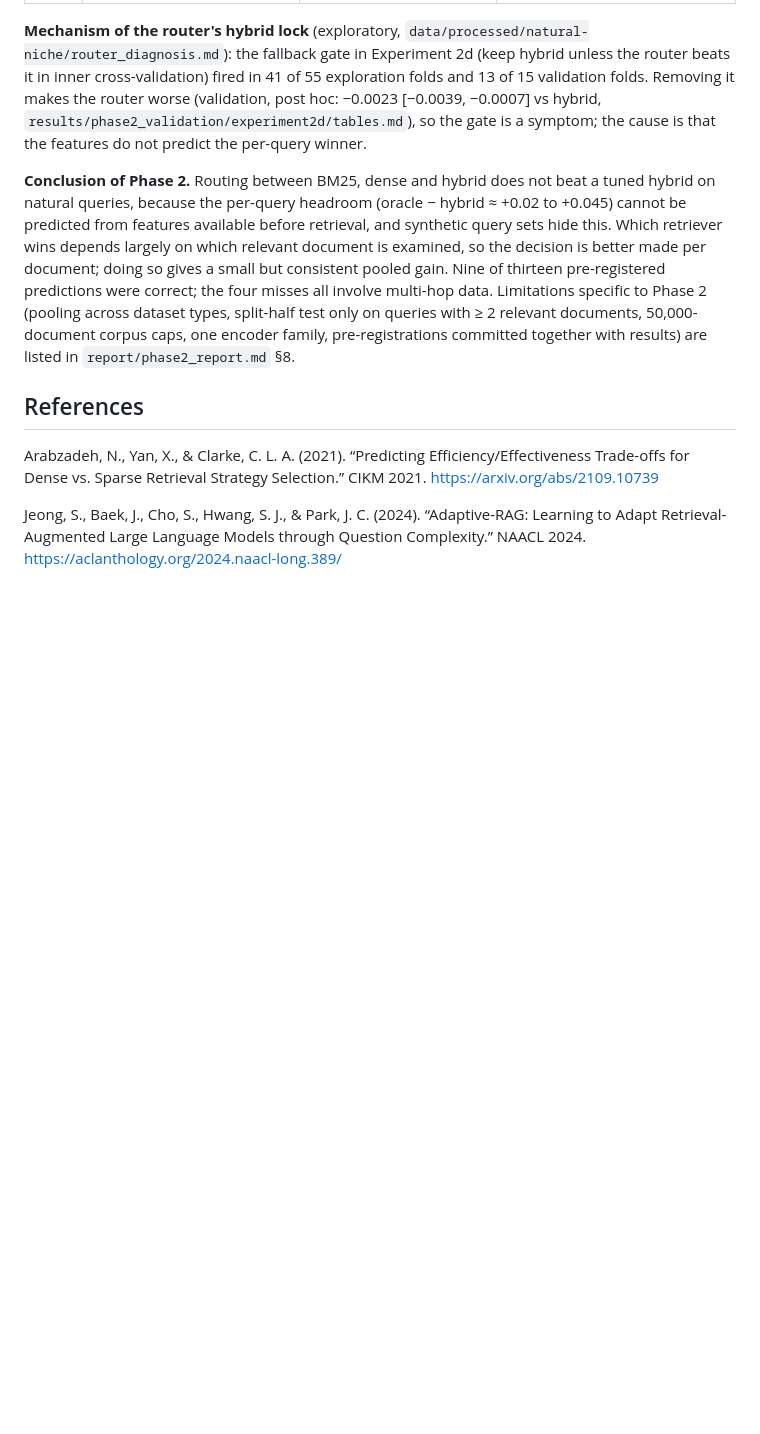
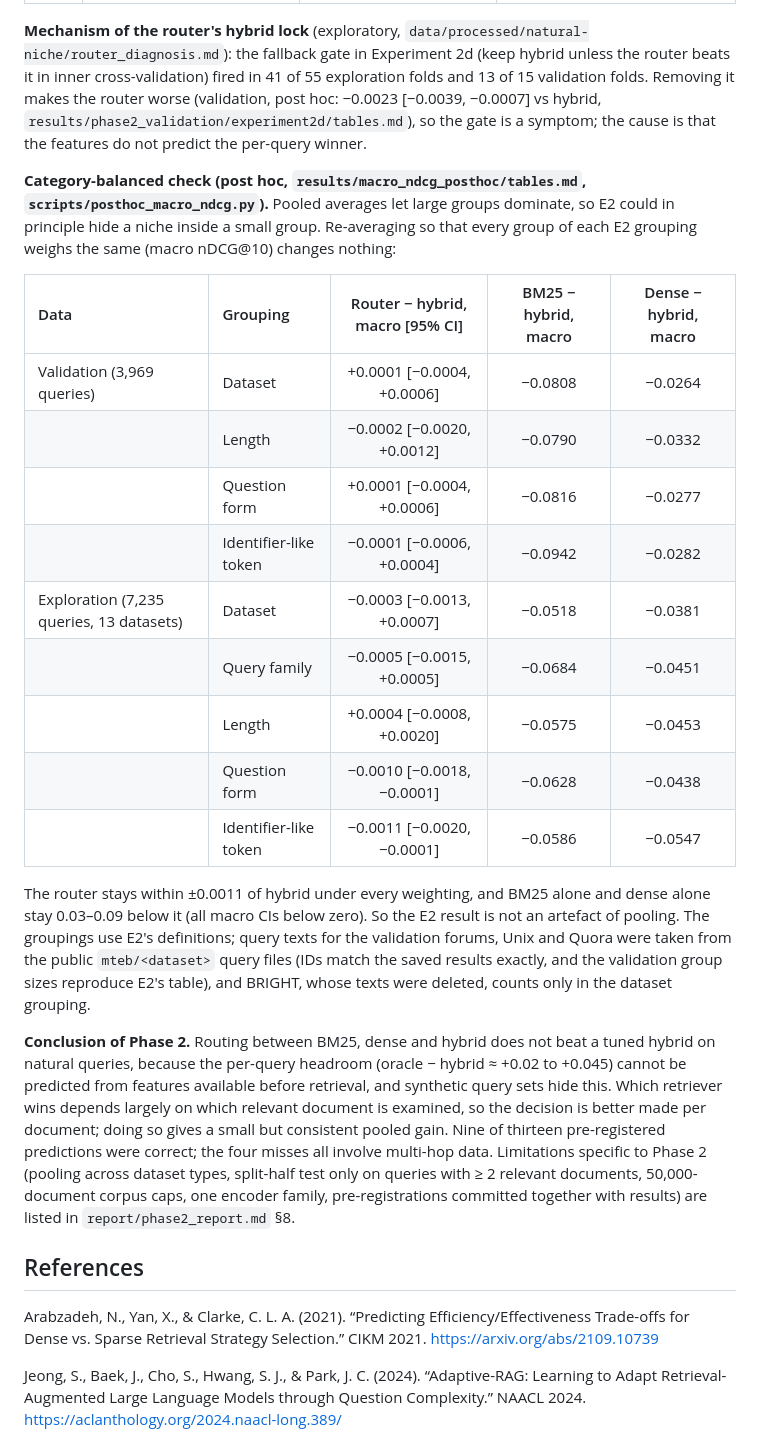
Before and after one commit to thereal-slimshady123/ire_project, a Markdown page: report/report.md, the part around one of its changes. GitHub-like rendering; blank space fills up the shorter version.

```diff
--- a/report/report.md
+++ b/report/report.md
@@ -227,6 +247,22 @@ The mid-submission listed four tentative Phase 2 hypotheses. Exploration on 13 a
 
 **Mechanism of the router's hybrid lock** (exploratory, `data/processed/natural-niche/router_diagnosis.md`): the fallback gate in Experiment 2d (keep hybrid unless the router beats it in inner cross-validation) fired in 41 of 55 exploration folds and 13 of 15 validation folds. Removing it makes the router worse (validation, post hoc: −0.0023 [−0.0039, −0.0007] vs hybrid, `results/phase2_validation/experiment2d/tables.md`), so the gate is a symptom; the cause is that the features do not predict the per-query winner.
 
+**Category-balanced check (post hoc, `results/macro_ndcg_posthoc/tables.md`, `scripts/posthoc_macro_ndcg.py`).** Pooled averages let large groups dominate, so E2 could in principle hide a niche inside a small group. Re-averaging so that every group of each E2 grouping weighs the same (macro nDCG@10) changes nothing:
+
+| Data | Grouping | Router − hybrid, macro [95% CI] | BM25 − hybrid, macro | Dense − hybrid, macro |
+| :--- | :--- | :---: | :---: | :---: |
+| Validation (3,969 queries) | Dataset | +0.0001 [−0.0004, +0.0006] | −0.0808 | −0.0264 |
+| | Length | −0.0002 [−0.0020, +0.0012] | −0.0790 | −0.0332 |
+| | Question form | +0.0001 [−0.0004, +0.0006] | −0.0816 | −0.0277 |
+| | Identifier-like token | −0.0001 [−0.0006, +0.0004] | −0.0942 | −0.0282 |
+| Exploration (7,235 queries, 13 datasets) | Dataset | −0.0003 [−0.0013, +0.0007] | −0.0518 | −0.0381 |
+| | Query family | −0.0005 [−0.0015, +0.0005] | −0.0684 | −0.0451 |
+| | Length | +0.0004 [−0.0008, +0.0020] | −0.0575 | −0.0453 |
+| | Question form | −0.0010 [−0.0018, −0.0001] | −0.0628 | −0.0438 |
+| | Identifier-like token | −0.0011 [−0.0020, −0.0001] | −0.0586 | −0.0547 |
+
+The router stays within ±0.0011 of hybrid under every weighting, and BM25 alone and dense alone stay 0.03–0.09 below it (all macro CIs below zero). So the E2 result is not an artefact of pooling. The groupings use E2's definitions; query texts for the validation forums, Unix and Quora were taken from the public `mteb/<dataset>` query files (IDs match the saved results exactly, and the validation group sizes reproduce E2's table), and BRIGHT, whose texts were deleted, counts only in the dataset grouping.
+
 **Conclusion of Phase 2.** Routing between BM25, dense and hybrid does not beat a tuned hybrid on natural queries, because the per-query headroom (oracle − hybrid ≈ +0.02 to +0.045) cannot be predicted from features available before retrieval, and synthetic query sets hide this. Which retriever wins depends largely on which relevant document is examined, so the decision is better made per document; doing so gives a small but consistent pooled gain. Nine of thirteen pre-registered predictions were correct; the four misses all involve multi-hop data. Limitations specific to Phase 2 (pooling across dataset types, split-half test only on queries with ≥ 2 relevant documents, 50,000-document corpus caps, one encoder family, pre-registrations committed together with results) are listed in `report/phase2_report.md` §8.
 
 ## References
```
Also changed, not shown: other parts of report/report.md (+20 -0 lines), README.md (+5 -0 lines), results/cost_per_1k_posthoc/tables.md (added, +53 -0 lines), results/macro_ndcg_posthoc/tables.md (added, +24 -0 lines), report/figures/cost_quality_frontier.png (added), 6 other files.
